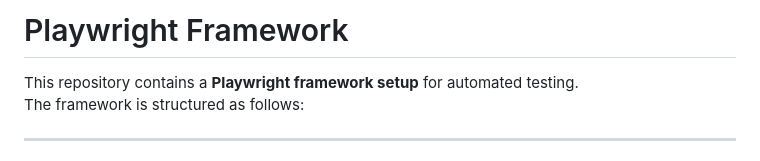
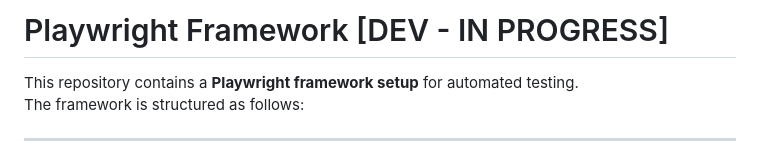
Before and after one commit to dineshborude/playwright-ts, a Markdown page: README.md, the part around the change. Rendered like a GitHub page.

Commit message:
Update README.md
This project is in prgress

```diff
--- a/README.md
+++ b/README.md
@@ -1,4 +1,4 @@
-# Playwright Framework
+# Playwright Framework [DEV - IN PROGRESS]
 
 This repository contains a **Playwright framework setup** for automated testing.
 The framework is structured as follows:
```
